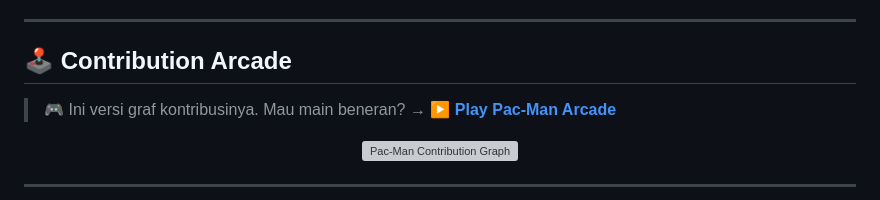
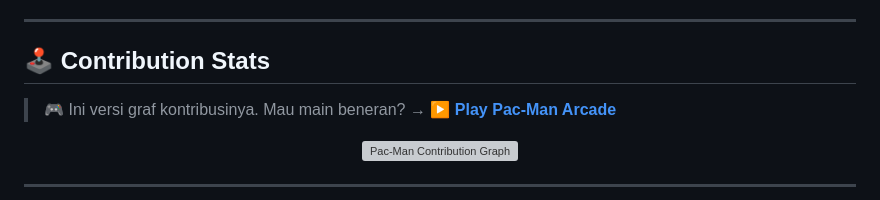
Before and after one commit to haqqirahman/haqqirahman, a Markdown page: README.md, the part around the change. GitHub-like rendering; grey boxes are pictures that could not be loaded.

Commit message:
Rename Contribution Arcade to Contribution Stats

```diff
--- a/README.md
+++ b/README.md
@@ -89,7 +89,7 @@ AI-assisted CCTV monitoring environment using:
 
 ---
 
-## 🕹️ Contribution Arcade
+## 🕹️ Contribution Stats
 
 > 🎮 Ini versi graf kontribusinya. Mau main beneran? → **[▶ Play Pac-Man Arcade](https://haqqirahman.github.io/haqqirahman/game/)**
 
```
